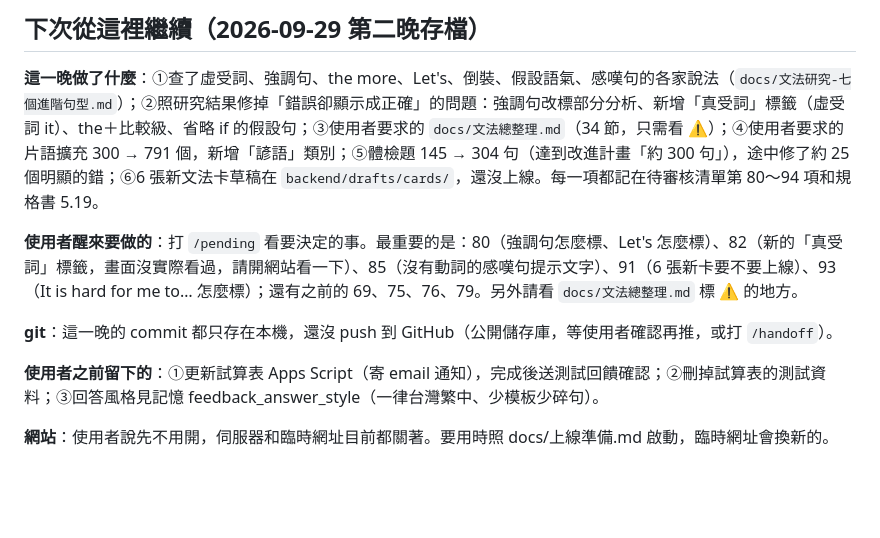
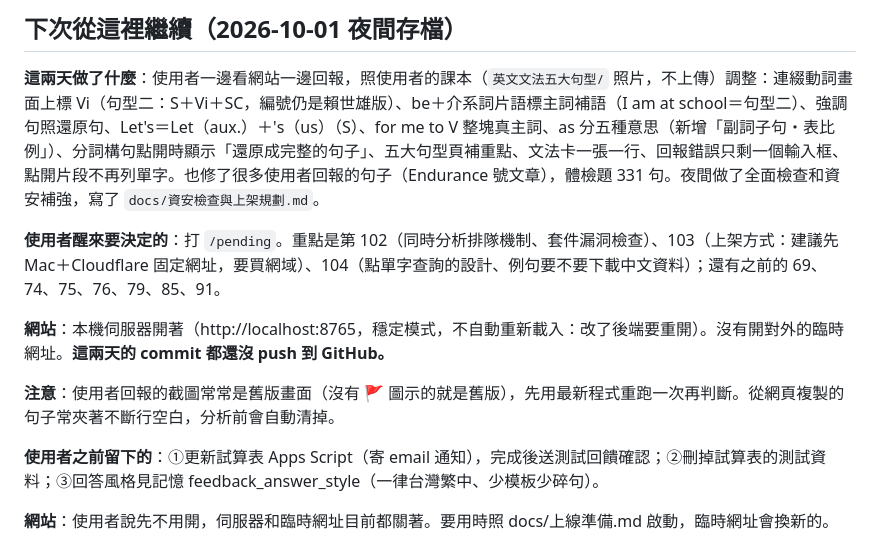
Before and after one commit to LuniHorn27/english-sentence-skeleton, a Markdown page: docs/交接筆記.md, the part around one of its changes. Drawn GitHub-style; blank space fills up the shorter version.

```diff
--- a/docs/交接筆記.md
+++ b/docs/交接筆記.md
@@ -4,11 +4,13 @@
 
-## 下次從這裡繼續（2026-09-29 第二晚存檔）
+## 下次從這裡繼續（2026-10-01 夜間存檔）
 
-**這一晚做了什麼**：①查了虛受詞、強調句、the more、Let's、倒裝、假設語氣、感嘆句的各家說法（`docs/文法研究-七個進階句型.md`）；②照研究結果修掉「錯誤卻顯示成正確」的問題：強調句改標部分分析、新增「真受詞」標籤（虛受詞 it）、the＋比較級、省略 if 的假設句；③使用者要求的 `docs/文法總整理.md`（34 節，只需看 ⚠️）；④使用者要求的片語擴充 300 → 791 個，新增「諺語」類別；⑤體檢題 145 → 304 句（達到改進計畫「約 300 句」），途中修了約 25 個明顯的錯；⑥6 張新文法卡草稿在 `backend/drafts/cards/`，還沒上線。每一項都記在待審核清單第 80～94 項和規格書 5.19。
+**這兩天做了什麼**：使用者一邊看網站一邊回報，照使用者的課本（`英文文法五大句型/` 照片，不上傳）調整：連綴動詞畫面上標 Vi（句型二：S＋Vi＋SC，編號仍是賴世雄版）、be＋介系詞片語標主詞補語（I am at school＝句型二）、強調句照還原句、Let's＝Let（aux.）＋'s（us）（S）、for me to V 整塊真主詞、as 分五種意思（新增「副詞子句・表比例」）、分詞構句點開時顯示「還原成完整的句子」、五大句型頁補重點、文法卡一張一行、回報錯誤只剩一個輸入框、點開片段不再列單字。也修了很多使用者回報的句子（Endurance 號文章），體檢題 331 句。夜間做了全面檢查和資安補強，寫了 `docs/資安檢查與上架規劃.md`。
 
-**使用者醒來要做的**：打 `/pending` 看要決定的事。最重要的是：80（強調句怎麼標、Let's 怎麼標）、82（新的「真受詞」標籤，畫面沒實際看過，請開網站看一下）、85（沒有動詞的感嘆句提示文字）、91（6 張新卡要不要上線）、93（It is hard for me to… 怎麼標）；還有之前的 69、75、76、79。另外請看 `docs/文法總整理.md` 標 ⚠️ 的地方。
+**使用者醒來要決定的**：打 `/pending`。重點是第 102（同時分析排隊機制、套件漏洞檢查）、103（上架方式：建議先 Mac＋Cloudflare 固定網址，要買網域）、104（點單字查詢的設計、例句要不要下載中文資料）；還有之前的 69、74、75、76、79、85、91。
 
-**git**：這一晚的 commit 都只存在本機，還沒 push 到 GitHub（公開儲存庫，等使用者確認再推，或打 `/handoff`）。
+**網站**：本機伺服器開著（http://localhost:8765，穩定模式，不自動重新載入：改了後端要重開）。沒有開對外的臨時網址。**這兩天的 commit 都還沒 push 到 GitHub。**
+
+**注意**：使用者回報的截圖常常是舊版畫面（沒有 🚩 圖示的就是舊版），先用最新程式重跑一次再判斷。從網頁複製的句子常夾著不斷行空白，分析前會自動清掉。
 
 **使用者之前留下的**：①更新試算表 Apps Script（寄 email 通知），完成後送測試回饋確認；②刪掉試算表的測試資料；③回答風格見記憶 feedback_answer_style（一律台灣繁中、少模板少碎句）。
 
```
Also changed, not shown: other parts of docs/交接筆記.md (+1 -1 lines), docs/文法總整理.md (+3 -1 lines).
